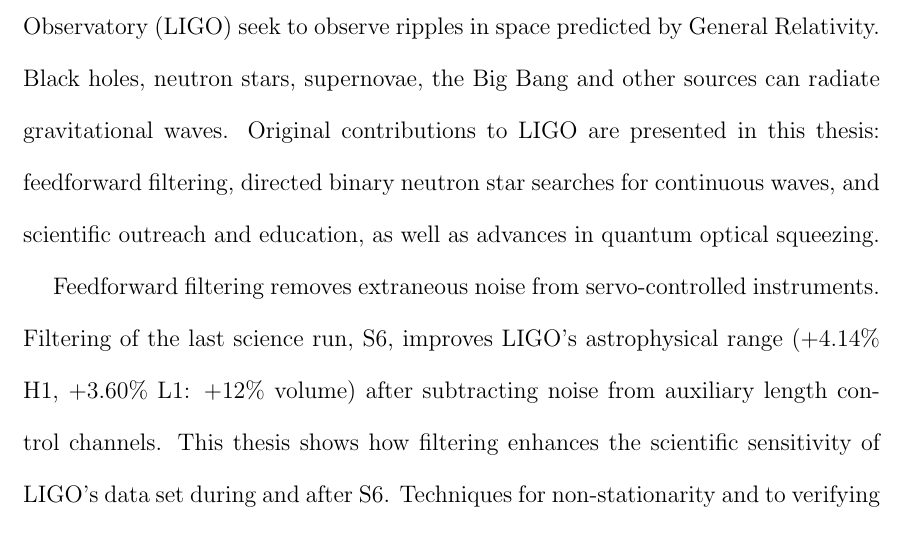
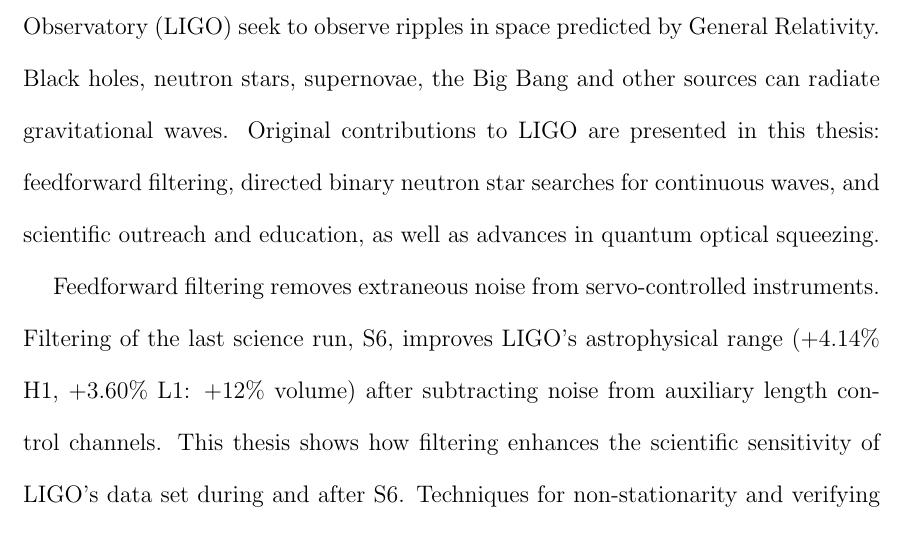
Before and after one commit to grantmeadors/Meadors-thesis, a LaTeX thesis (thesis.tex): part of page 255 of 256, cut so that both start at the same text. Compiled offline with pdfLaTeX; a LaTeX package or settings file that is missing is left out.

Commit message:
Corrected one word in the abstract

```diff
--- a/thesis.tex
+++ b/thesis.tex
@@ -281,7 +281,7 @@
 Feedforward filtering removes extraneous noise from servo-controlled instruments.
 Filtering of the last science run, S6, improves LIGO's astrophysical range (+4.14\% H1, +3.60\% L1: +12\% volume) after subtracting noise from auxiliary length control channels.
 This thesis shows how filtering enhances the scientific sensitivity of LIGO's data set during and after S6.
-Techniques for non-stationarity and to verifying calibration and integrity may apply to Advanced LIGO.
+Techniques for non-stationarity and verifying calibration and integrity may apply to Advanced LIGO.
 
 Squeezing is planned for future interferometers to exceed the standard quantum limit on noise from electromagnetic vacuum fluctuations; this thesis discusses the integration of a prototype squeezer at LIGO Hanford Observatory and impact on astrophysical sensitivity.
 
```
Also changed, not shown: 2 other files.
